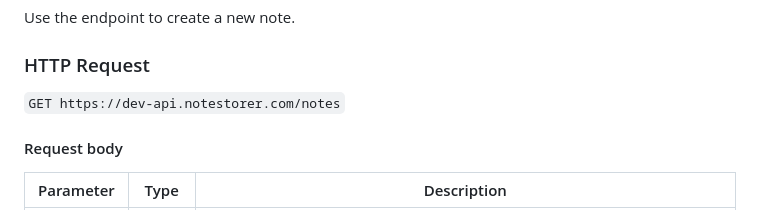
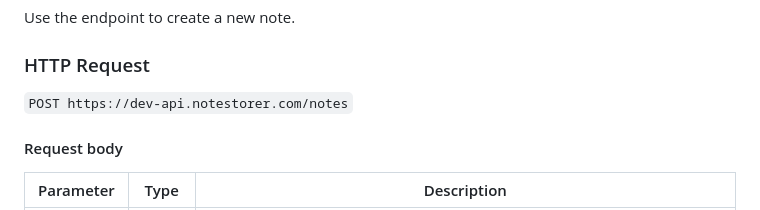
Before and after one commit to TaguhiHakobyan/NotesStorerApi, a Markdown page: source/index.html.md, the part around the change. Rendered like a GitHub page.

```diff
--- a/source/index.html.md
+++ b/source/index.html.md
@@ -73,7 +73,7 @@ Use the endpoint to create a new note.
 
 ### HTTP Request
 
-`GET https://dev-api.notestorer.com/notes`
+`POST https://dev-api.notestorer.com/notes`
 
 #### Request body
 
```
